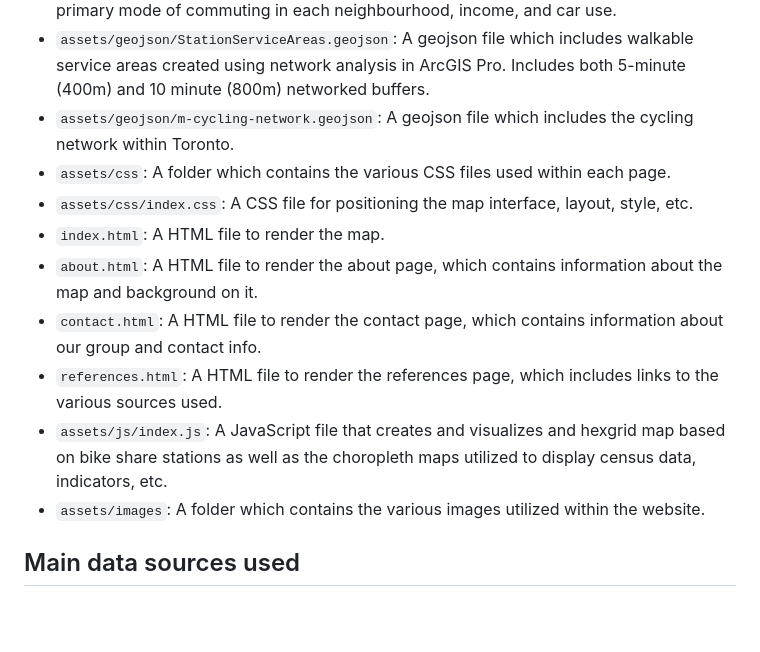
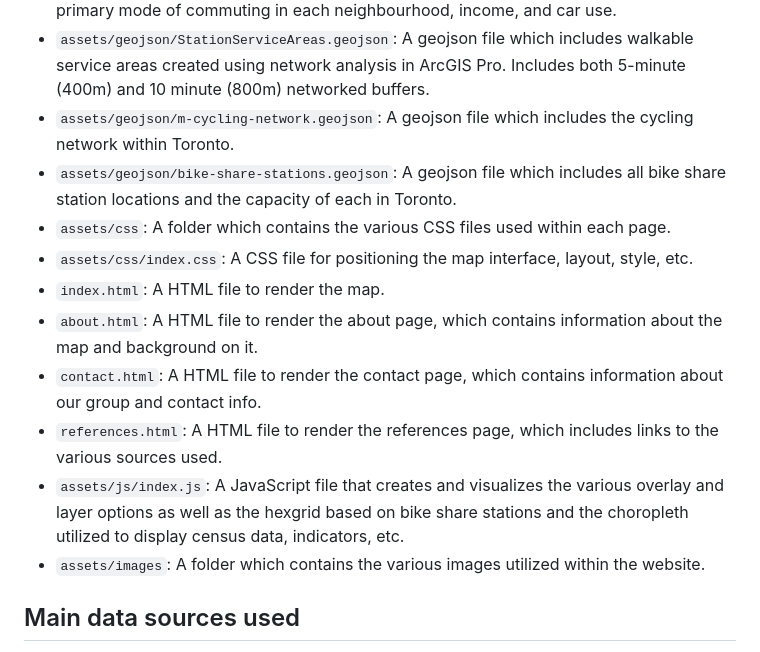
Before and after one commit to jfrench12/GGR472-Toronto-Cycling-Web-Map, a Markdown page: README.md, the part around the change. GitHub-like rendering; blank space fills up the shorter version.

```diff
--- a/README.md
+++ b/README.md
@@ -16,13 +16,14 @@ Enable overlay allows users to completely hide the neighbourhood boundaries or h
 - `assets/geojson/NeighbourhoodsWithCluster.geojson`: A geojson file which includes various indicators and variables created using ArcGIS Pro and the relevant census data, such as primary mode of commuting in each neighbourhood, income, and car use.
 - `assets/geojson/StationServiceAreas.geojson`: A geojson file which includes walkable service areas created using network analysis in ArcGIS Pro. Includes both 5-minute (400m) and 10 minute (800m) networked buffers.
 - `assets/geojson/m-cycling-network.geojson`: A geojson file which includes the cycling network within Toronto.
+- `assets/geojson/bike-share-stations.geojson`: A geojson file which includes all bike share station locations and the capacity of each in Toronto.
 - `assets/css`: A folder which contains the various CSS files used within each page.
 - `assets/css/index.css`: A CSS file for positioning the map interface, layout, style, etc.
 - `index.html`: A HTML file to render the map.
 - `about.html`: A HTML file to render the about page, which contains information about the map and background on it.
 - `contact.html`: A HTML file to render the contact page, which contains information about our group and contact info.
 - `references.html`: A HTML file to render the references page, which includes links to the various sources used.
-- `assets/js/index.js`: A JavaScript file that creates and visualizes and hexgrid map based on bike share stations as well as the choropleth maps utilized to display census data, indicators, etc.
+- `assets/js/index.js`: A JavaScript file that creates and visualizes the various overlay and layer options as well as the hexgrid based on bike share stations and the choropleth utilized to display census data, indicators, etc.
 - `assets/images`: A folder which contains the various images utilized within the website.
 
 ## Main data sources used
```
